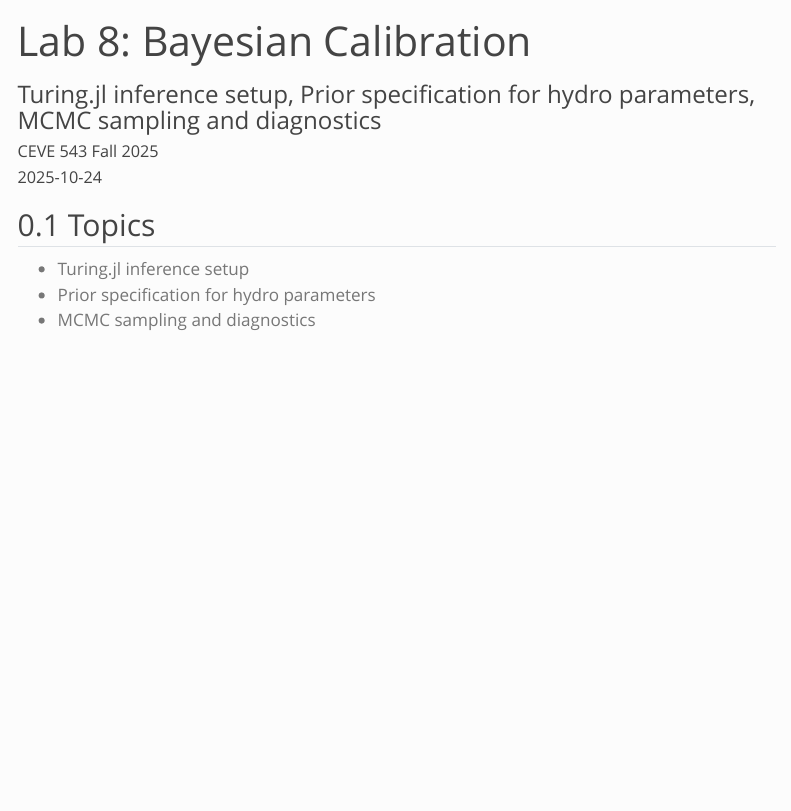
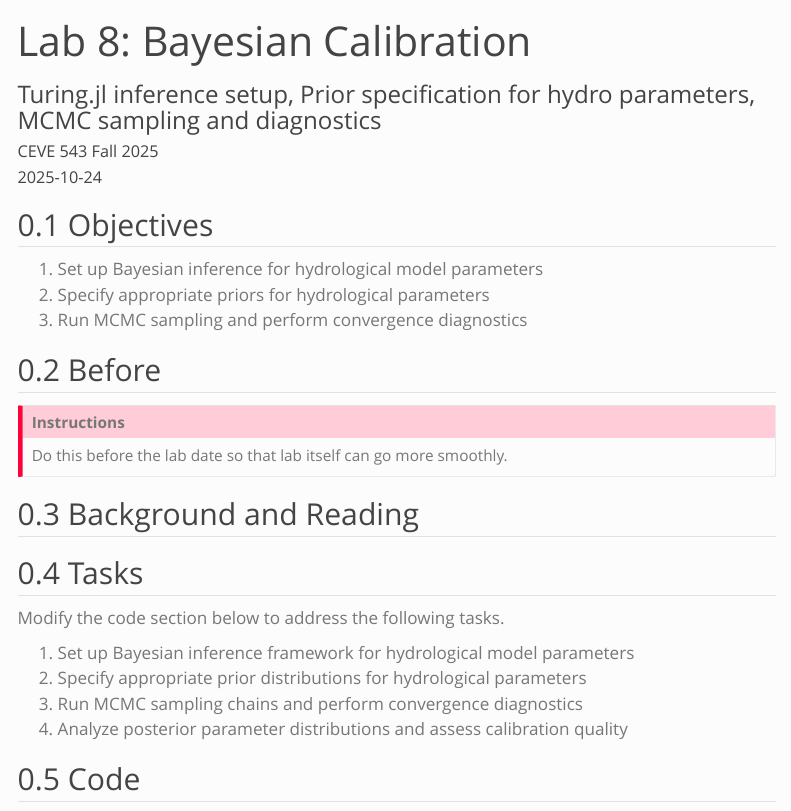
Before and after one commit to CEVE543/Lab-8, a Quarto document (index.qmd): the page in a window 1100 px wide, from its top. Rendered offline with R 4.5, knitr and Pandoc in place of Quarto, with nearby package versions; menus at the side of the page are left out.

Commit message:
update syntax and align content

```diff
--- a/index.qmd
+++ b/index.qmd
@@ -41,8 +41,31 @@ code-line-numbers: false
 code-block-font-size: "0.85em"
 ---
 
-## Topics
+## Objectives
 
-- Turing.jl inference setup
-- Prior specification for hydro parameters
-- MCMC sampling and diagnostics
+1. Set up Bayesian inference for hydrological model parameters
+1. Specify appropriate priors for hydrological parameters
+1. Run MCMC sampling and perform convergence diagnostics
+
+## Before
+
+::: {.callout-important}
+## Instructions
+
+Do this before the lab date so that lab itself can go more smoothly.
+:::
+
+## Background and Reading
+
+<!-- Content will be added here -->
+
+## Tasks
+
+Modify the code section below to address the following tasks.
+
+1. Set up Bayesian inference framework for hydrological model parameters
+1. Specify appropriate prior distributions for hydrological parameters
+1. Run MCMC sampling chains and perform convergence diagnostics
+1. Analyze posterior parameter distributions and assess calibration quality
+
+## Code
```
